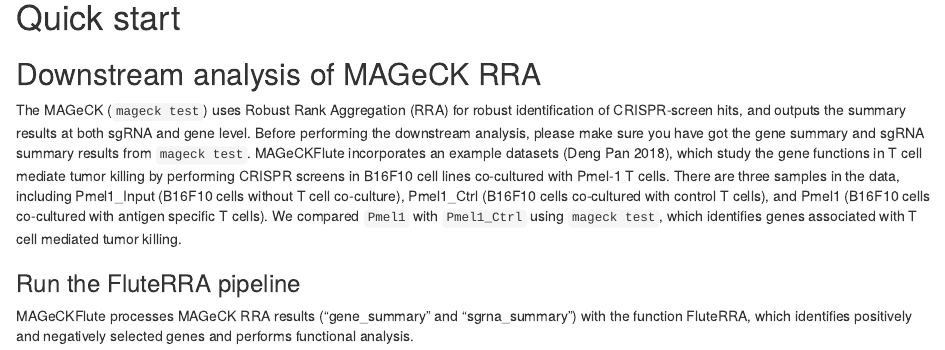
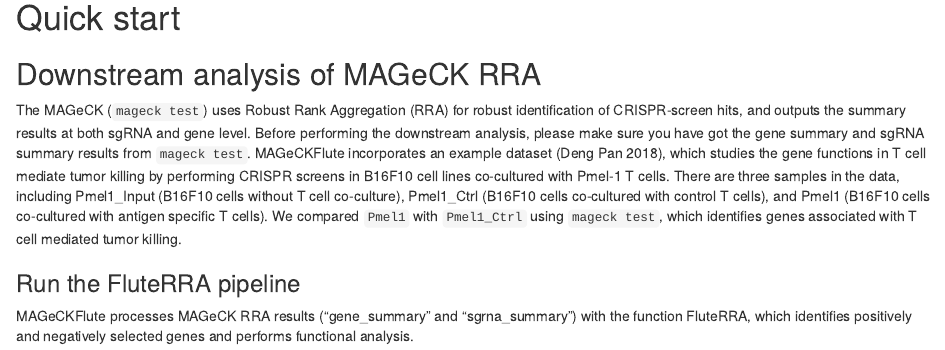
Before and after one commit to WubingZhang/MAGeCKFlute, an R Markdown document (vignettes/MAGeCKFlute.Rmd): the page in a window 1100 px wide, from 720 px down. Rendered offline with R 4.5, knitr and Pandoc, with nearby package versions; drawn as R Markdown's standard HTML page in place of the format the file asks for; some code elsewhere in the file could not run offline.

Commit message:
Minor typo fix
"an example datasets" to "an example dataset", etc

```diff
--- a/vignettes/MAGeCKFlute.Rmd
+++ b/vignettes/MAGeCKFlute.Rmd
@@ -40,7 +40,7 @@ library(ggplot2)
 # Quick start
 
 ## Downstream analysis of MAGeCK RRA
-The MAGeCK (`mageck test`) uses Robust Rank Aggregation (RRA) for robust identification of CRISPR-screen hits, and outputs the summary results at both sgRNA and gene level. Before performing the downstream analysis, please make sure you have got the gene summary and sgRNA summary results from `mageck test`. MAGeCKFlute incorporates an example datasets [@Pan2018], which study the gene functions in T cell mediate tumor killing by performing CRISPR screens in B16F10 cell lines co-cultured with Pmel-1 T cells. There are three samples in the data, including Pmel1_Input (B16F10 cells without T cell co-culture), Pmel1_Ctrl (B16F10 cells co-cultured with control T cells), and Pmel1 (B16F10 cells co-cultured with antigen specific T cells). We compared `Pmel1` with `Pmel1_Ctrl` using `mageck test`, which identifies genes associated with T cell mediated tumor killing.
+The MAGeCK (`mageck test`) uses Robust Rank Aggregation (RRA) for robust identification of CRISPR-screen hits, and outputs the summary results at both sgRNA and gene level. Before performing the downstream analysis, please make sure you have got the gene summary and sgRNA summary results from `mageck test`. MAGeCKFlute incorporates an example dataset [@Pan2018], which studies the gene functions in T cell mediate tumor killing by performing CRISPR screens in B16F10 cell lines co-cultured with Pmel-1 T cells. There are three samples in the data, including Pmel1_Input (B16F10 cells without T cell co-culture), Pmel1_Ctrl (B16F10 cells co-cultured with control T cells), and Pmel1 (B16F10 cells co-cultured with antigen specific T cells). We compared `Pmel1` with `Pmel1_Ctrl` using `mageck test`, which identifies genes associated with T cell mediated tumor killing.
 
 ### Run the FluteRRA pipeline
 MAGeCKFlute processes MAGeCK RRA results ("gene_summary" and "sgrna_summary") with the function FluteRRA, which identifies positively and negatively selected genes and performs functional analysis.
```
Also changed, not shown: vignettes/MAGeCKFlute.Rmd (2 more changed lines).
